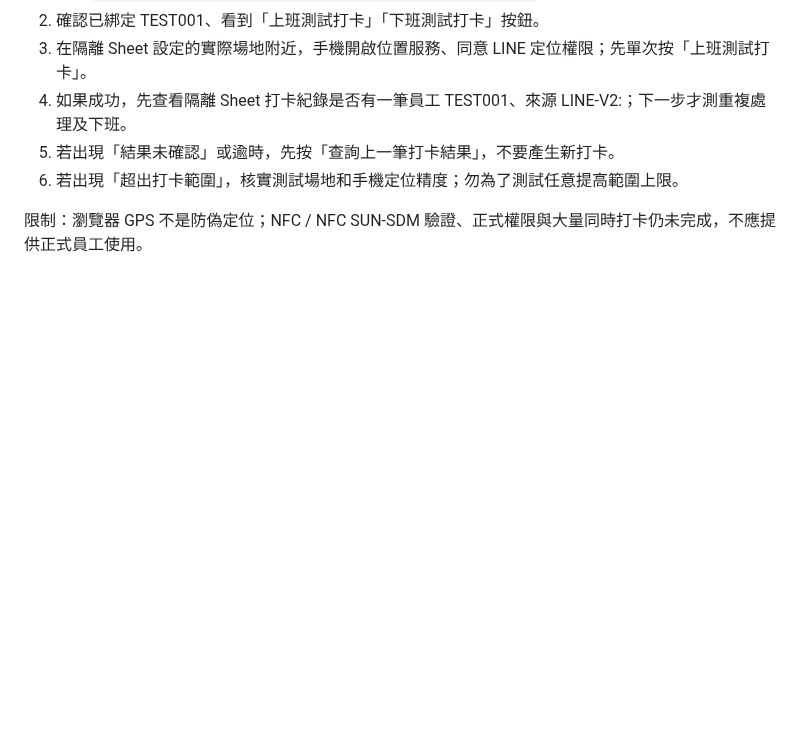
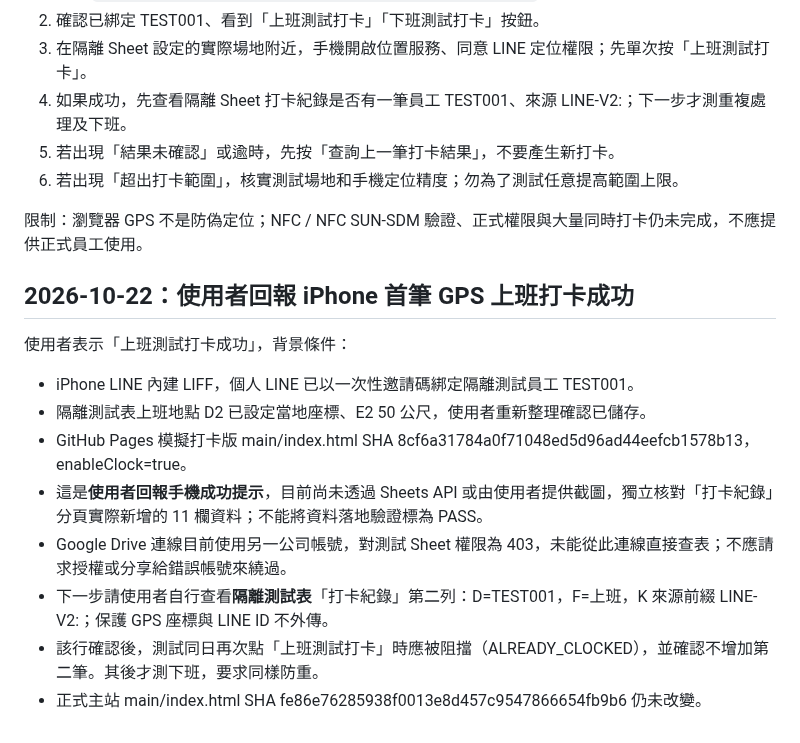
Before and after one commit to line-punch/attendance-v2-test, a Markdown page: README.md, the part around the change. Drawn GitHub-style; blank space fills up the shorter version.

Commit message:
docs(stage4): checkpoint iPhone clock success report, pending isolated-sheet write verification

```diff
--- a/README.md
+++ b/README.md
@@ -142,3 +142,15 @@ Google 官方 HTMLService 文件指出網頁以 iframe sandbox 運作：
 6. 若出現「超出打卡範圍」，核實測試場地和手機定位精度；勿為了測試任意提高範圍上限。
 
 限制：瀏覽器 GPS 不是防偽定位；NFC / NFC SUN-SDM 驗證、正式權限與大量同時打卡仍未完成，不應提供正式員工使用。
+
+## 2026-10-22：使用者回報 iPhone 首筆 GPS 上班打卡成功
+
+使用者表示「上班測試打卡成功」，背景條件：
+- iPhone LINE 內建 LIFF，個人 LINE 已以一次性邀請碼綁定隔離測試員工 TEST001。
+- 隔離測試表上班地點 D2 已設定當地座標、E2 50 公尺，使用者重新整理確認已儲存。
+- GitHub Pages 模擬打卡版 main/index.html SHA 8cf6a31784a0f71048ed5d96ad44eefcb1578b13，enableClock=true。
+- 這是**使用者回報手機成功提示**，目前尚未透過 Sheets API 或由使用者提供截圖，獨立核對「打卡紀錄」分頁實際新增的 11 欄資料；不能將資料落地驗證標為 PASS。
+- Google Drive 連線目前使用另一公司帳號，對測試 Sheet 權限為 403，未能從此連線直接查表；不應請求授權或分享給錯誤帳號來繞過。
+- 下一步請使用者自行查看**隔離測試表**「打卡紀錄」第二列：D=TEST001，F=上班，K 來源前綴 LINE-V2:；保護 GPS 座標與 LINE ID 不外傳。
+- 該行確認後，測試同日再次點「上班測試打卡」時應被阻擋（ALREADY_CLOCKED），並確認不增加第二筆。其後才測下班，要求同樣防重。
+- 正式主站 main/index.html SHA fe86e76285938f0013e8d457c9547866654fb9b6 仍未改變。
```
